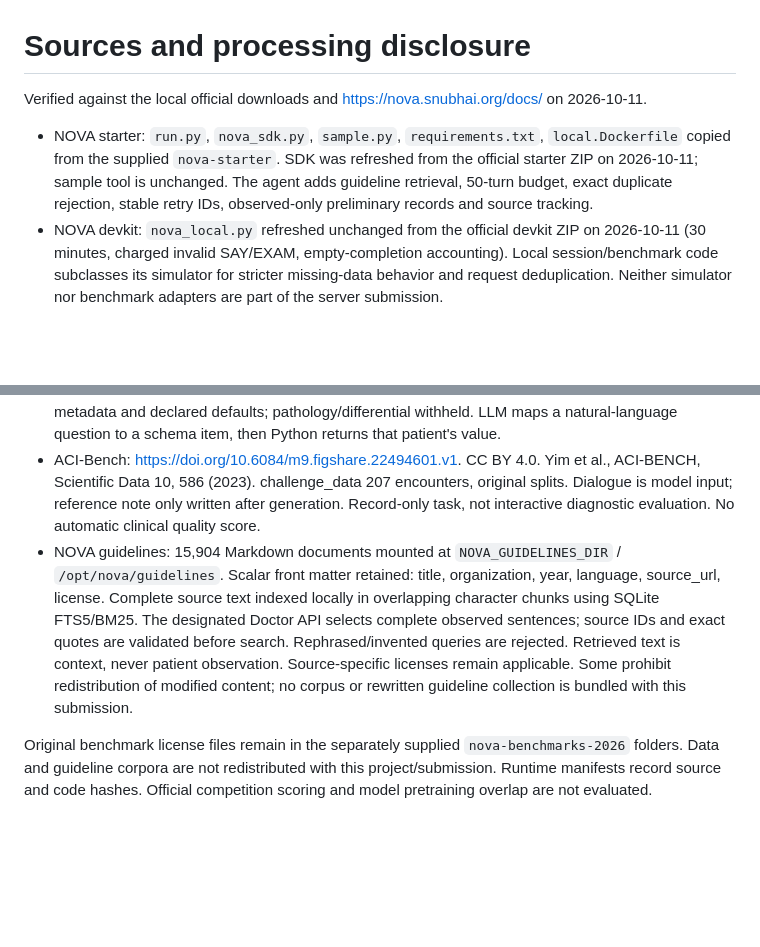
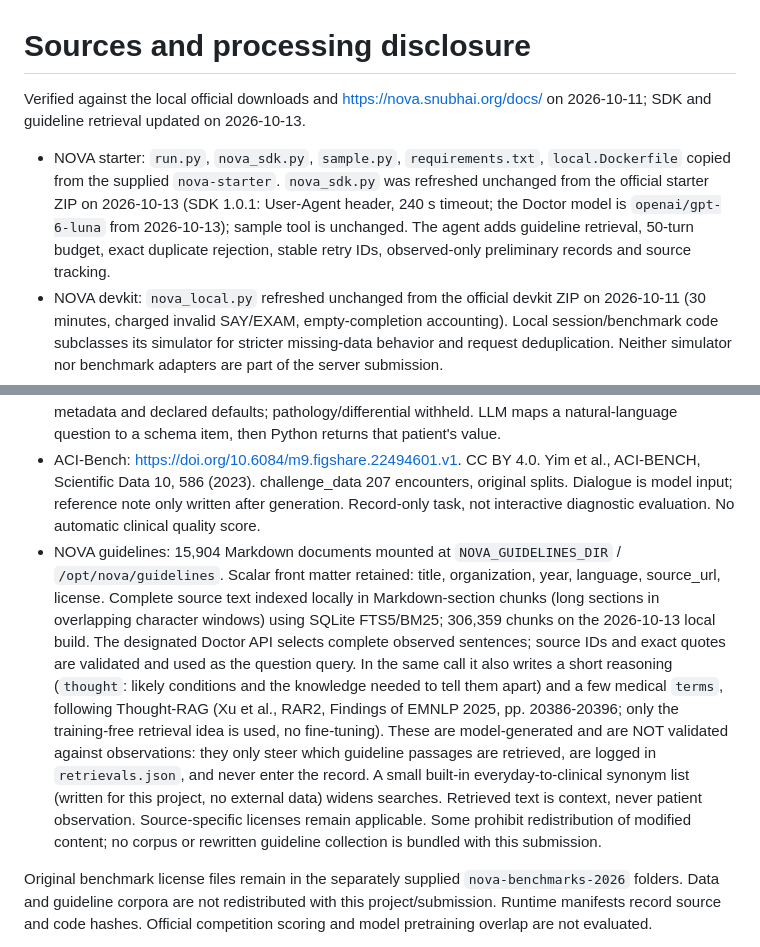
Before and after one commit to seunghahh/Medical-AI-Agent, a Markdown page: SOURCES.md, 2 parts joined by grey strips. Drawn GitHub-style; blank space fills up the shorter version.

```diff
--- a/SOURCES.md
+++ b/SOURCES.md
@@ -1,14 +1,14 @@
 # Sources and processing disclosure
 
-Verified against the local official downloads and https://nova.snubhai.org/docs/ on 2026-10-11.
+Verified against the local official downloads and https://nova.snubhai.org/docs/ on 2026-10-11; SDK and guideline retrieval updated on 2026-10-13.
 
-- NOVA starter: `run.py`, `nova_sdk.py`, `sample.py`, `requirements.txt`, `local.Dockerfile` copied from the supplied `nova-starter`. SDK was refreshed from the official starter ZIP on 2026-10-11; sample tool is unchanged. The agent adds guideline retrieval, 50-turn budget, exact duplicate rejection, stable retry IDs, observed-only preliminary records and source tracking.
+- NOVA starter: `run.py`, `nova_sdk.py`, `sample.py`, `requirements.txt`, `local.Dockerfile` copied from the supplied `nova-starter`. `nova_sdk.py` was refreshed unchanged from the official starter ZIP on 2026-10-13 (SDK 1.0.1: User-Agent header, 240 s timeout; the Doctor model is `openai/gpt-6-luna` from 2026-10-13); sample tool is unchanged. The agent adds guideline retrieval, 50-turn budget, exact duplicate rejection, stable retry IDs, observed-only preliminary records and source tracking.
 - NOVA devkit: `nova_local.py` refreshed unchanged from the official devkit ZIP on 2026-10-11 (30 minutes, charged invalid SAY/EXAM, empty-completion accounting). Local session/benchmark code subclasses its simulator for stricter missing-data behavior and request deduplication. Neither simulator nor benchmark adapters are part of the server submission.
 - Existing `agentclinic-gpt-oss-toy/clinic/data.py` and README were read for schema and separation of observed evidence/gold labels; original code is not imported or changed.
 - AgentClinic-MedQA: https://github.com/SamuelSchmidgall/AgentClinic, commit b6fbe22300e99a267a7ac94eaa465ab552eef741. MIT (AgentClinic and upstream MedQA). Schmidgall et al., AgentClinic, arXiv:2405.07960 (2024); Jin et al., MedQA, arXiv:2009.13081 (2020). Extended 215 cases only; 107-case base is not added again. Actor facts and flattened physical findings support local simulation; Objective_for_Doctor, Test_Results and Correct_Diagnosis are withheld from the doctor. Gold diagnosis is retained only for post-run review. Questions/replies may be translated by the local LLM. No training is performed.
 - DDXPlus English v2: https://doi.org/10.6084/m9.figshare.22687585.v2. CC BY 4.0. Fansi Tchango et al., DDXPlus, NeurIPS 2022 Datasets and Benchmarks, arXiv:2205.09148. Original train/validate/test splits retained; compressed CSV streamed. B/C/M evidence codes decoded using question/value metadata and declared defaults; pathology/differential withheld. LLM maps a natural-language question to a schema item, then Python returns that patient's value.
 - ACI-Bench: https://doi.org/10.6084/m9.figshare.22494601.v1. CC BY 4.0. Yim et al., ACI-BENCH, Scientific Data 10, 586 (2023). challenge_data 207 encounters, original splits. Dialogue is model input; reference note only written after generation. Record-only task, not interactive diagnostic evaluation. No automatic clinical quality score.
-- NOVA guidelines: 15,904 Markdown documents mounted at `NOVA_GUIDELINES_DIR` / `/opt/nova/guidelines`. Scalar front matter retained: title, organization, year, language, source_url, license. Complete source text indexed locally in overlapping character chunks using SQLite FTS5/BM25. The designated Doctor API selects complete observed sentences; source IDs and exact quotes are validated before search. Rephrased/invented queries are rejected. Retrieved text is context, never patient observation. Source-specific licenses remain applicable. Some prohibit redistribution of modified content; no corpus or rewritten guideline collection is bundled with this submission.
+- NOVA guidelines: 15,904 Markdown documents mounted at `NOVA_GUIDELINES_DIR` / `/opt/nova/guidelines`. Scalar front matter retained: title, organization, year, language, source_url, license. Complete source text indexed locally in Markdown-section chunks (long sections in overlapping character windows) using SQLite FTS5/BM25; 306,359 chunks on the 2026-10-13 local build. The designated Doctor API selects complete observed sentences; source IDs and exact quotes are validated and used as the question query. In the same call it also writes a short reasoning (`thought`: likely conditions and the knowledge needed to tell them apart) and a few medical `terms`, following Thought-RAG (Xu et al., RAR2, Findings of EMNLP 2025, pp. 20386-20396; only the training-free retrieval idea is used, no fine-tuning). These are model-generated and are NOT validated against observations: they only steer which guideline passages are retrieved, are logged in `retrievals.json`, and never enter the record. A small built-in everyday-to-clinical synonym list (written for this project, no external data) widens searches. Retrieved text is context, never patient observation. Source-specific licenses remain applicable. Some prohibit redistribution of modified content; no corpus or rewritten guideline collection is bundled with this submission.
 
 Original benchmark license files remain in the separately supplied `nova-benchmarks-2026` folders. Data and guideline corpora are not redistributed with this project/submission. Runtime manifests record source and code hashes. Official competition scoring and model pretraining overlap are not evaluated.
 
```
Also changed, not shown: README.md (+19 -7 lines).
